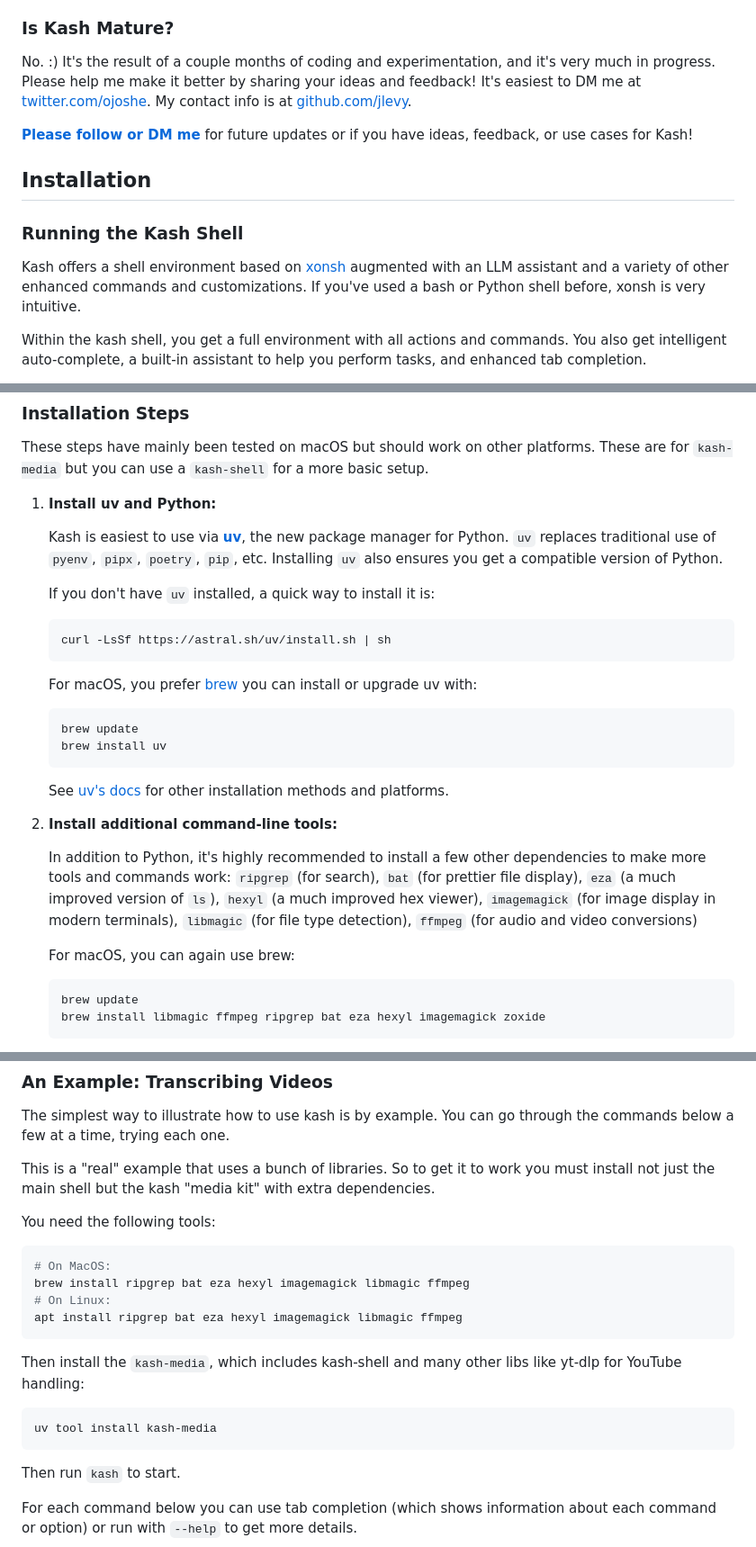
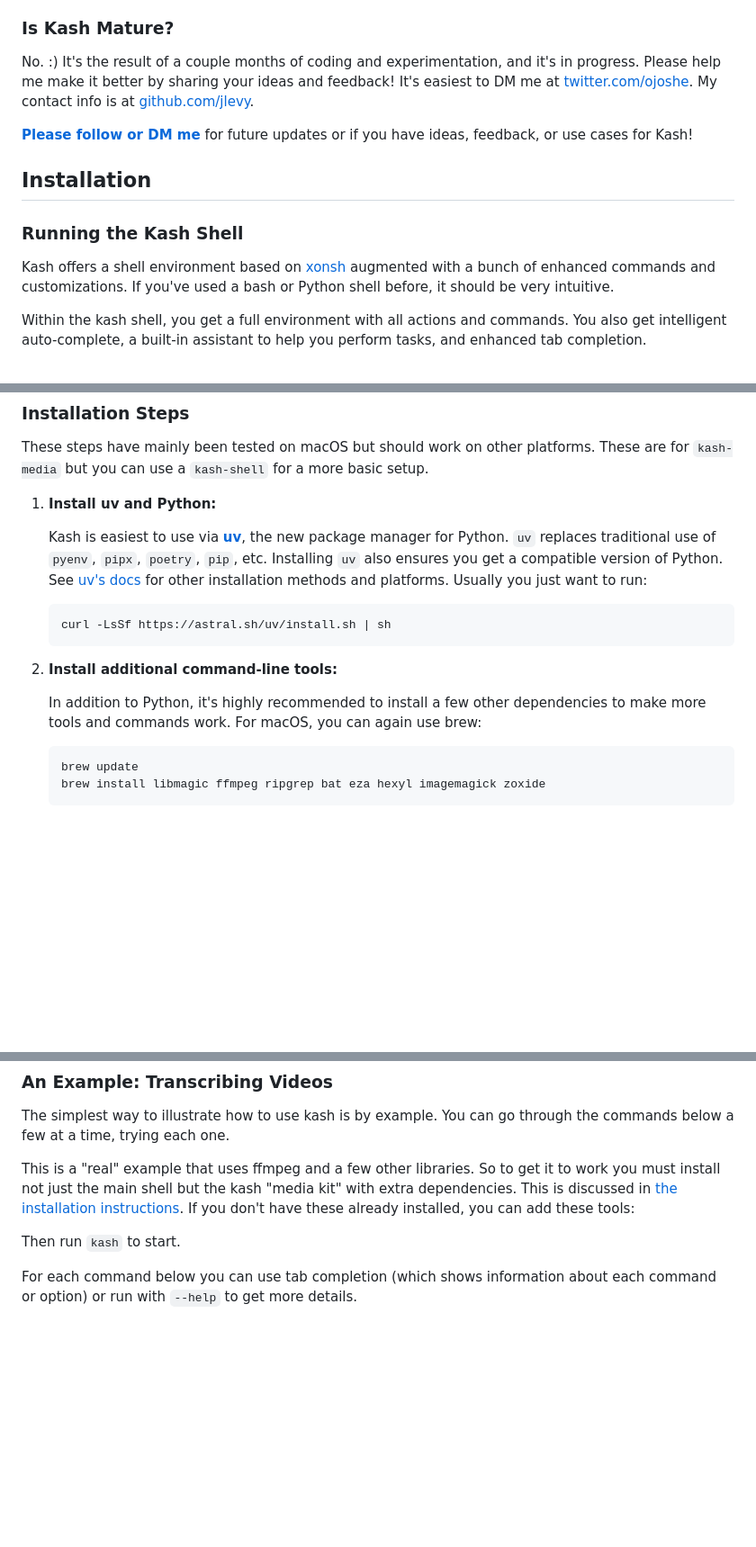
Before and after one commit to jlevy/kash, a Markdown page: README.md, 3 parts joined by grey strips. Shown: that part at 90% size. Rendered like a GitHub page; blank space fills up the shorter version.

````diff
--- a/README.md
+++ b/README.md
@@ -92,8 +103,8 @@ visuals of a web app layered on the flexibility of a text-based terminal.
 
 ### Is Kash Mature?
 
-No. :) It's the result of a couple months of coding and experimentation, and it's very
-much in progress. Please help me make it better by sharing your ideas and feedback!
+No. :) It's the result of a couple months of coding and experimentation, and it's in
+progress. Please help me make it better by sharing your ideas and feedback!
 It's easiest to DM me at [twitter.com/ojoshe](https://x.com/ojoshe).
 My contact info is at [github.com/jlevy](https://github.com/jlevy).
 
@@ -104,9 +115,9 @@ ideas, feedback, or use cases for Kash!
 
 ### Running the Kash Shell
 
-Kash offers a shell environment based on [xonsh](https://xon.sh/) augmented with an LLM
-assistant and a variety of other enhanced commands and customizations.
-If you've used a bash or Python shell before, xonsh is very intuitive.
+Kash offers a shell environment based on [xonsh](https://xon.sh/) augmented with a bunch
+of enhanced commands and customizations.
+If you've used a bash or Python shell before, it should be very intuitive.
 
 Within the kash shell, you get a full environment with all actions and commands.
 You also get intelligent auto-complete, a built-in assistant to help you perform tasks,
@@ -140,30 +151,17 @@ These are for `kash-media` but you can use a `kash-shell` for a more basic setup
    Kash is easiest to use via [**uv**](https://docs.astral.sh/uv/), the new package
    manager for Python. `uv` replaces traditional use of `pyenv`, `pipx`, `poetry`, `pip`,
    etc. Installing `uv` also ensures you get a compatible version of Python.
-
-   If you don't have `uv` installed, a quick way to install it is:
-
+   See [uv's docs](https://docs.astral.sh/uv/getting-started/installation/) for other
+   installation methods and platforms.
+   Usually you just want to run:
    ```shell
    curl -LsSf https://astral.sh/uv/install.sh | sh
    ```
 
-   For macOS, you prefer [brew](https://brew.sh/) you can install or upgrade uv with:
-
-   ```shell
-   brew update
-   brew install uv
-   ```
-   See [uv's docs](https://docs.astral.sh/uv/getting-started/installation/) for other
-   installation methods and platforms.
-
 2. **Install additional command-line tools:**
 
    In addition to Python, it's highly recommended to install a few other dependencies to
-   make more tools and commands work: `ripgrep` (for search), `bat` (for prettier file
-   display), `eza` (a much improved version of `ls`), `hexyl` (a much improved hex
-   viewer), `imagemagick` (for image display in modern terminals), `libmagic` (for file
-   type detection), `ffmpeg` (for audio and video conversions)
-
+   make more tools and commands work.
    For macOS, you can again use brew:
 
    ```shell
@@ -291,25 +289,11 @@ Type `help` for the full documentation.
 The simplest way to illustrate how to use kash is by example.
 You can go through the commands below a few at a time, trying each one.
 
-This is a "real" example that uses a bunch of libraries.
+This is a "real" example that uses ffmpeg and a few other libraries.
 So to get it to work you must install not just the main shell but the kash "media kit"
 with extra dependencies.
-
-You need the following tools:
-
-```shell
-# On MacOS:
-brew install ripgrep bat eza hexyl imagemagick libmagic ffmpeg
-# On Linux:
-apt install ripgrep bat eza hexyl imagemagick libmagic ffmpeg
-```
-
-Then install the `kash-media`, which includes kash-shell and many other libs like yt-dlp
-for YouTube handling:
-
-```shell
-uv tool install kash-media
-```
+This is discussed in [the installation instructions](#installation-steps).
+If you don't have these already installed, you can add these tools:
 
 Then run `kash` to start.
 
````
Also changed, not shown: other parts of README.md (+46 -35 lines).
